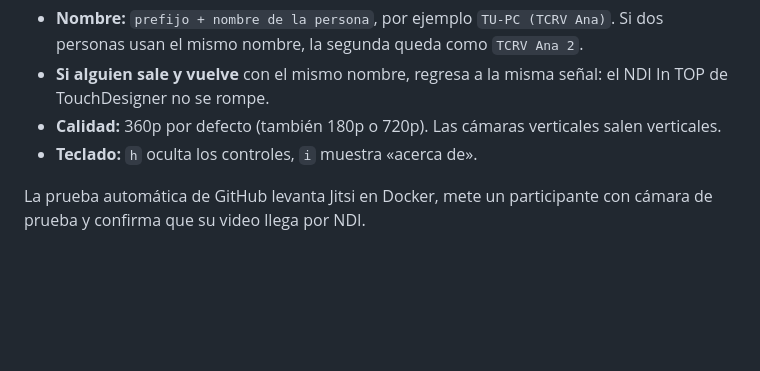
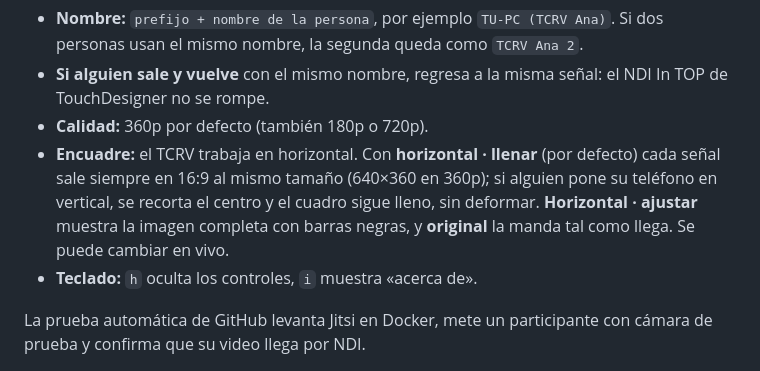
Before and after one commit to loquellega/jitsi-ndi, a Markdown page: README.md, the part around one of its changes. Drawn GitHub-style; blank space fills up the shorter version.

```diff
--- a/README.md
+++ b/README.md
@@ -105,7 +105,8 @@ En la ventana escribe la dirección del servidor (`https://IP-DE-LA-PC:8443`), l
 
 - **Nombre:** `prefijo + nombre de la persona`, por ejemplo `TU-PC (TCRV Ana)`. Si dos personas usan el mismo nombre, la segunda queda como `TCRV Ana 2`.
 - **Si alguien sale y vuelve** con el mismo nombre, regresa a la misma señal: el NDI In TOP de TouchDesigner no se rompe.
-- **Calidad:** 360p por defecto (también 180p o 720p). Las cámaras verticales salen verticales.
+- **Calidad:** 360p por defecto (también 180p o 720p).
+- **Encuadre:** el TCRV trabaja en horizontal. Con **horizontal · llenar** (por defecto) cada señal sale siempre en 16:9 al mismo tamaño (640×360 en 360p); si alguien pone su teléfono en vertical, se recorta el centro y el cuadro sigue lleno, sin deformar. **Horizontal · ajustar** muestra la imagen completa con barras negras, y **original** la manda tal como llega. Se puede cambiar en vivo.
 - **Teclado:** `h` oculta los controles, `i` muestra «acerca de».
 
 La prueba automática de GitHub levanta Jitsi en Docker, mete un participante con cámara de prueba y confirma que su video llega por NDI.
```
Also changed, not shown: other parts of README.md (+11 -1 lines), docs/capturas/02-receptor-inicio.png, docs/capturas/03-receptor-sala.png, docs/capturas/04-acerca.png, 5 other files.
